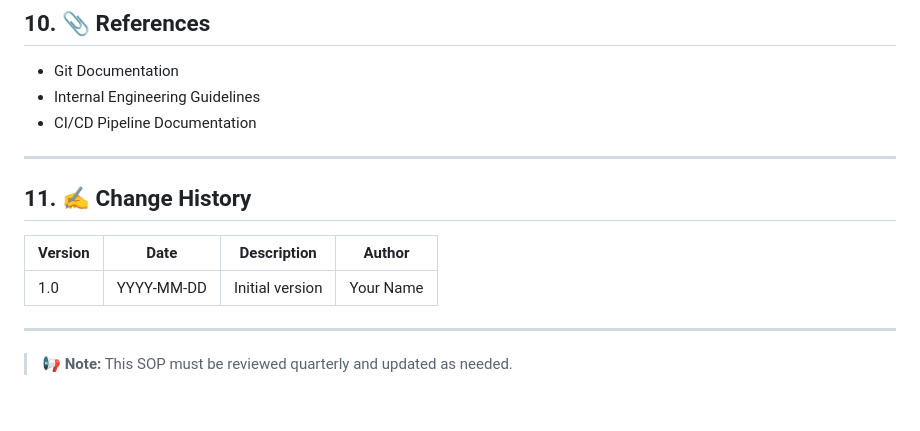
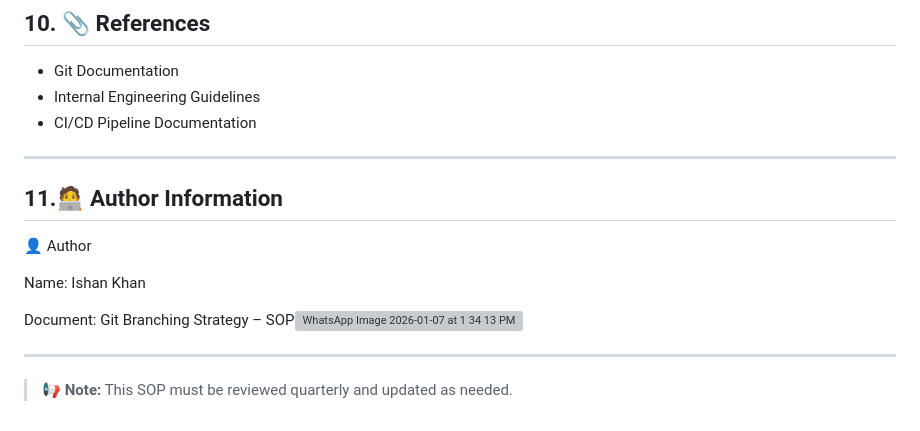
Before and after one commit to ishankhan-866/ishaan-repo, a Markdown page: READme.md, the part around the change. Rendered like a GitHub page; grey boxes are pictures that could not be loaded.

```diff
--- a/READme.md
+++ b/READme.md
@@ -161,11 +161,14 @@ Before merging:
 
 ---
 
-## 11. ✍️ Change History
 
-| Version | Date       | Description           | Author       |
-|--------|------------|----------------------|--------------|
-| 1.0    | YYYY-MM-DD | Initial version       | Your Name   |
+## 11.🧑‍💻 Author Information
+👤 Author
+
+Name: Ishan Khan
+
+Document: Git Branching Strategy – SOP![WhatsApp Image 2026-01-07 at 1 34 13 PM](https://github.com/user-attachments/assets/b5812be5-e2f2-4c15-bd39-c37a5e1194b9)
+
 
 ---
 
```
